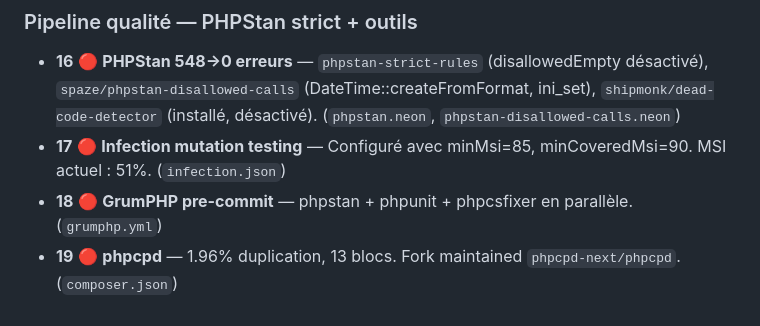
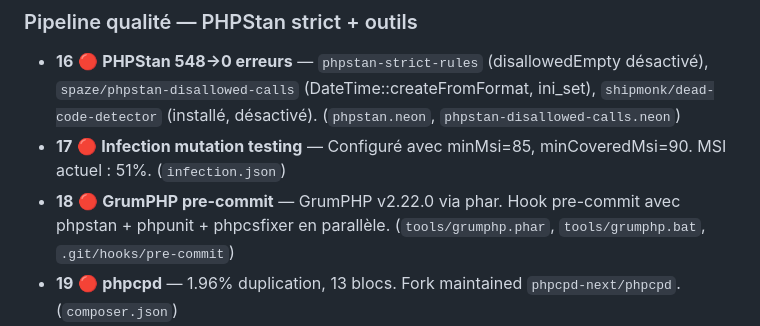
Before and after one commit to olivier-noblanc/sst, a Markdown page: CHANGELOG.md, the part around the change. GitHub-like rendering.

Commit message:
docs: update changelog grumphp phar

```diff
--- a/CHANGELOG.md
+++ b/CHANGELOG.md
@@ -33,7 +33,7 @@ Toutes les modifications notables de ce projet sont documentées dans ce fichier
 
 - **16** 🔴 **PHPStan 548→0 erreurs** — `phpstan-strict-rules` (disallowedEmpty désactivé), `spaze/phpstan-disallowed-calls` (DateTime::createFromFormat, ini_set), `shipmonk/dead-code-detector` (installé, désactivé). (`phpstan.neon`, `phpstan-disallowed-calls.neon`)
 - **17** 🔴 **Infection mutation testing** — Configuré avec minMsi=85, minCoveredMsi=90. MSI actuel : 51%. (`infection.json`)
-- **18** 🔴 **GrumPHP pre-commit** — phpstan + phpunit + phpcsfixer en parallèle. (`grumphp.yml`)
+- **18** 🔴 **GrumPHP pre-commit** — GrumPHP v2.22.0 via phar. Hook pre-commit avec phpstan + phpunit + phpcsfixer en parallèle. (`tools/grumphp.phar`, `tools/grumphp.bat`, `.git/hooks/pre-commit`)
 - **19** 🔴 **phpcpd** — 1.96% duplication, 13 blocs. Fork maintained `phpcpd-next/phpcpd`. (`composer.json`)
 - **20** 🟡 **ConfigService bug** — `fetchColumn()` appelé 3× sur même résultat. Corrigé. (`src/Services/ConfigService.php`)
 - **21** 🟡 **Runner autoload** — `tests/bootstrap.php` charge `vendor/autoload.php`. `middleware_runner.php`/`handler_runner.php` avec `ob_start()` + `session_start()`. Smoke tests ajoutés. (`tests/bootstrap.php`, `tests/middleware_runner.php`, `tests/handler_runner.php`, `tests/unit/RunnerSmokeTest.php`)
```
